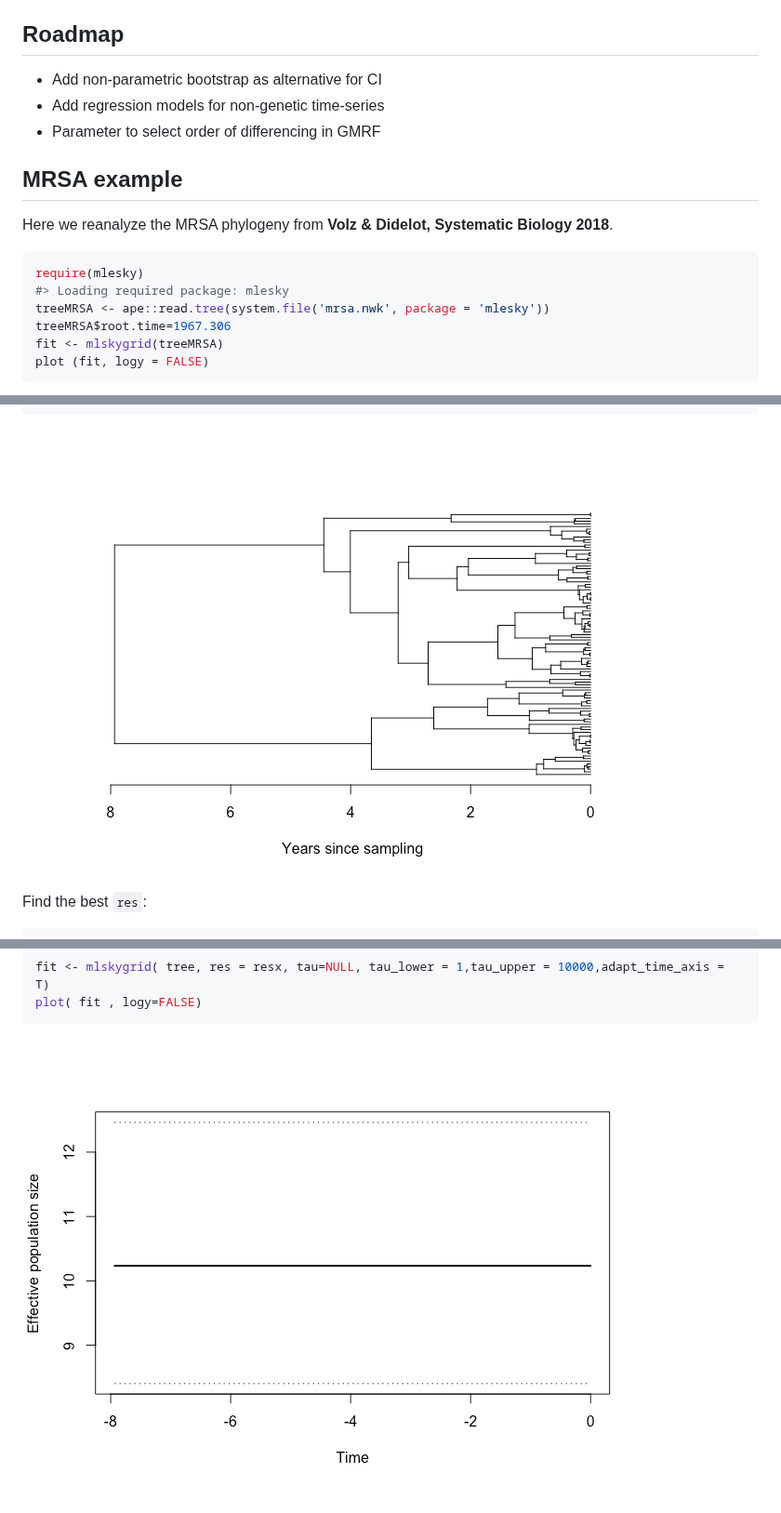
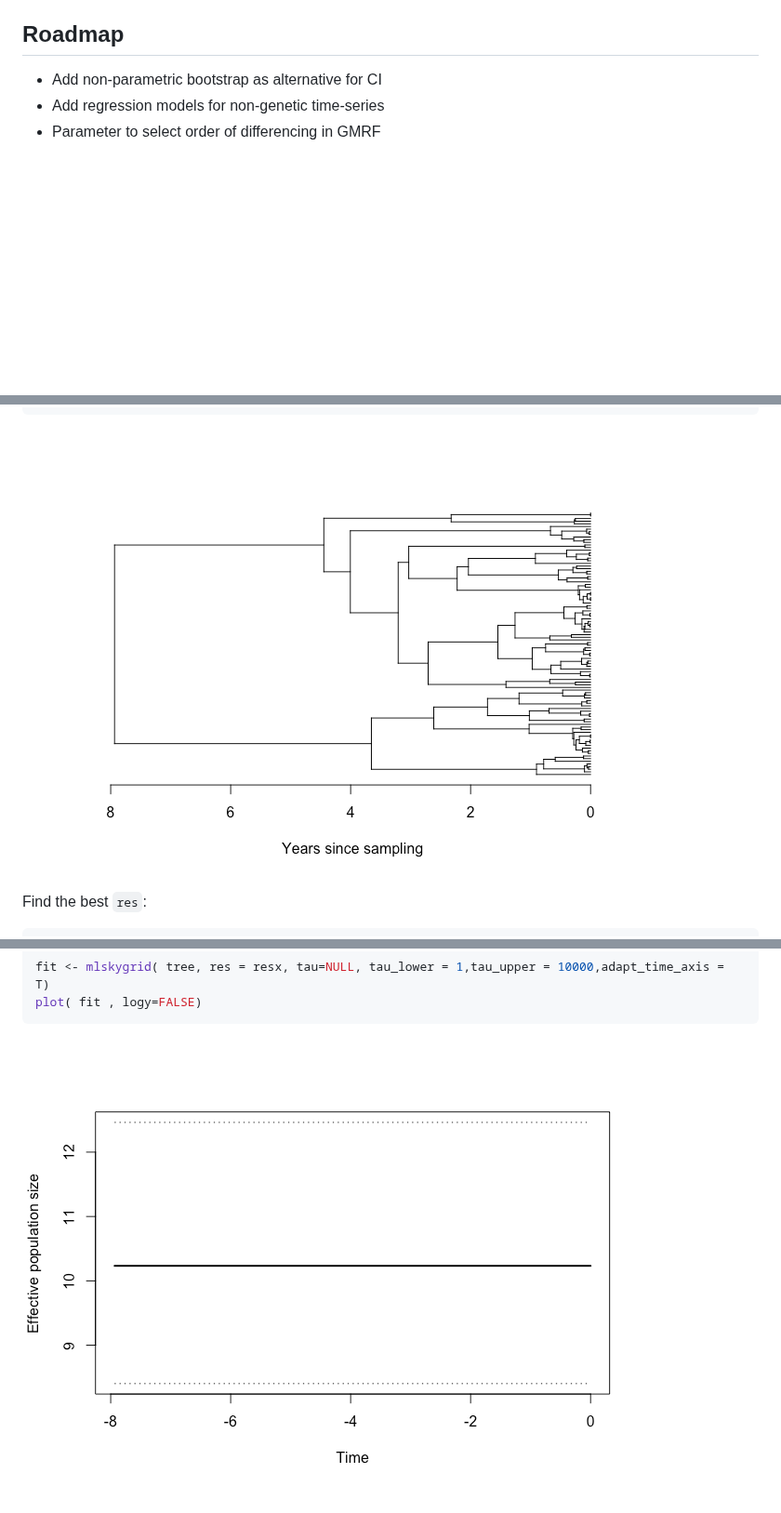
Before and after one commit to emvolz-phylodynamics/mlesky, a Markdown page: README.md, 3 parts joined by grey strips. Shown at 93% size. Drawn GitHub-style; pictures changed too: man/figures/unnamed-chunk-4-1.png, man/figures/unnamed-chunk-6-1.png; blank space fills up the shorter version.

````diff
--- a/README.md
+++ b/README.md
@@ -25,17 +25,3 @@ In R, install the `devtools` package and run
   - Add regression models for non-genetic time-series
   - Parameter to select order of differencing in GMRF
 
-## MRSA example
-
-Here we reanalyze the MRSA phylogeny from **Volz & Didelot, Systematic
-Biology 2018**.
-
-``` r
-require(mlesky)
-#> Loading required package: mlesky
-treeMRSA <- ape::read.tree(system.file('mrsa.nwk', package = 'mlesky'))
-treeMRSA$root.time=1967.306
-fit <- mlskygrid(treeMRSA)
-plot (fit, logy = FALSE)
-```
-
@@ -118,7 +77,7 @@ axisPhylo(backward = T)
 mtext("Years since sampling", side=1, line=3)
 ```
 
-![](man/figures/unnamed-chunk-7-1.png)<!-- -->
+![](man/figures/unnamed-chunk-4-1.png)<!-- -->
 
 Find the best `res`:
 
@@ -139,4 +98,4 @@ fit <- mlskygrid( tree, res = resx, tau=NULL, tau_lower = 1,tau_upper = 10000,ad
 plot( fit , logy=FALSE)
 ```
 
-![](man/figures/unnamed-chunk-9-1.png)<!-- -->
+![](man/figures/unnamed-chunk-6-1.png)<!-- -->
````
Also changed, not shown: other parts of README.md (+4 -31 lines), man/figures/unnamed-chunk-2-1.png, man/figures/unnamed-chunk-3-1.png, 4 other files.
